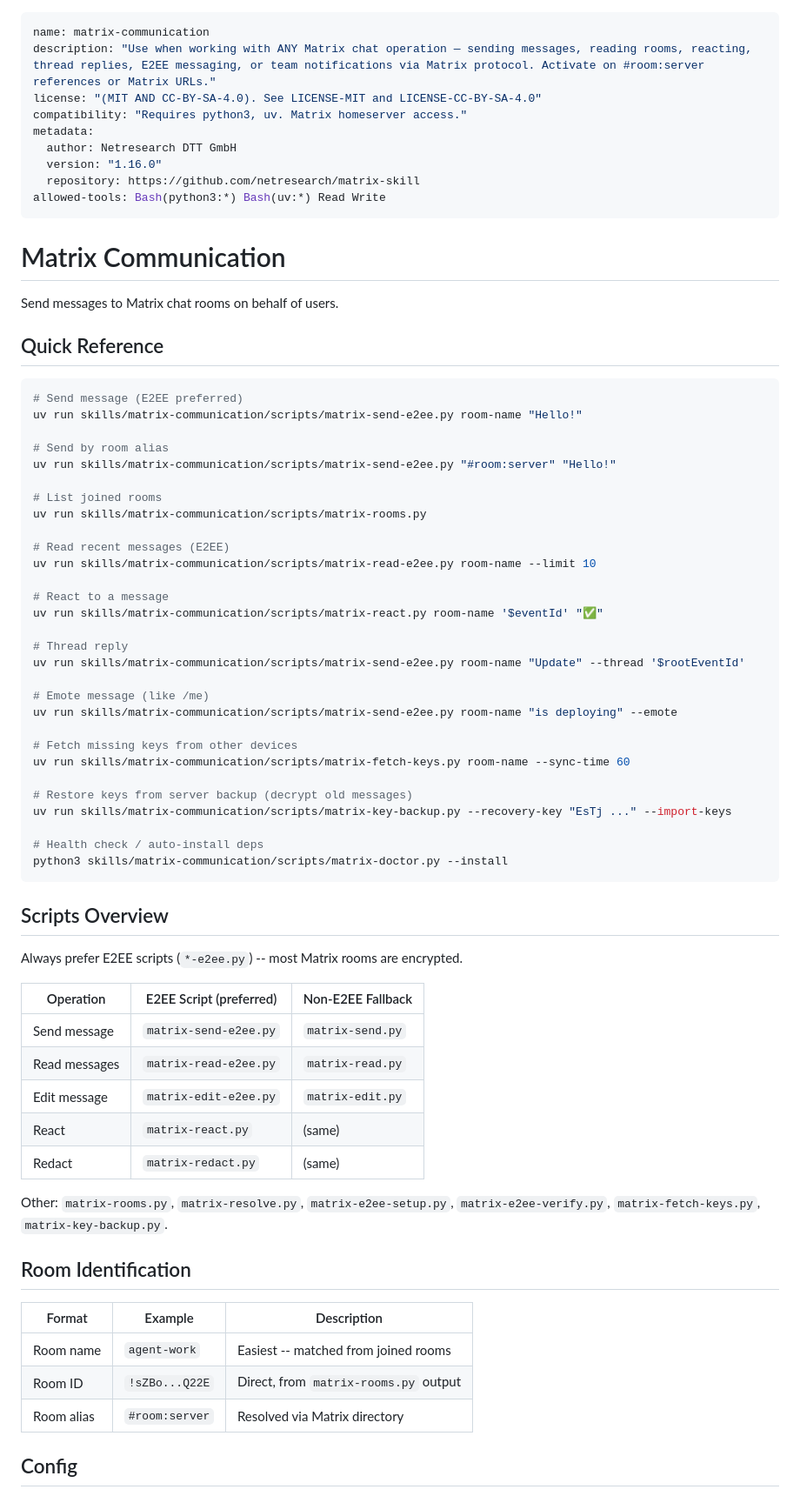
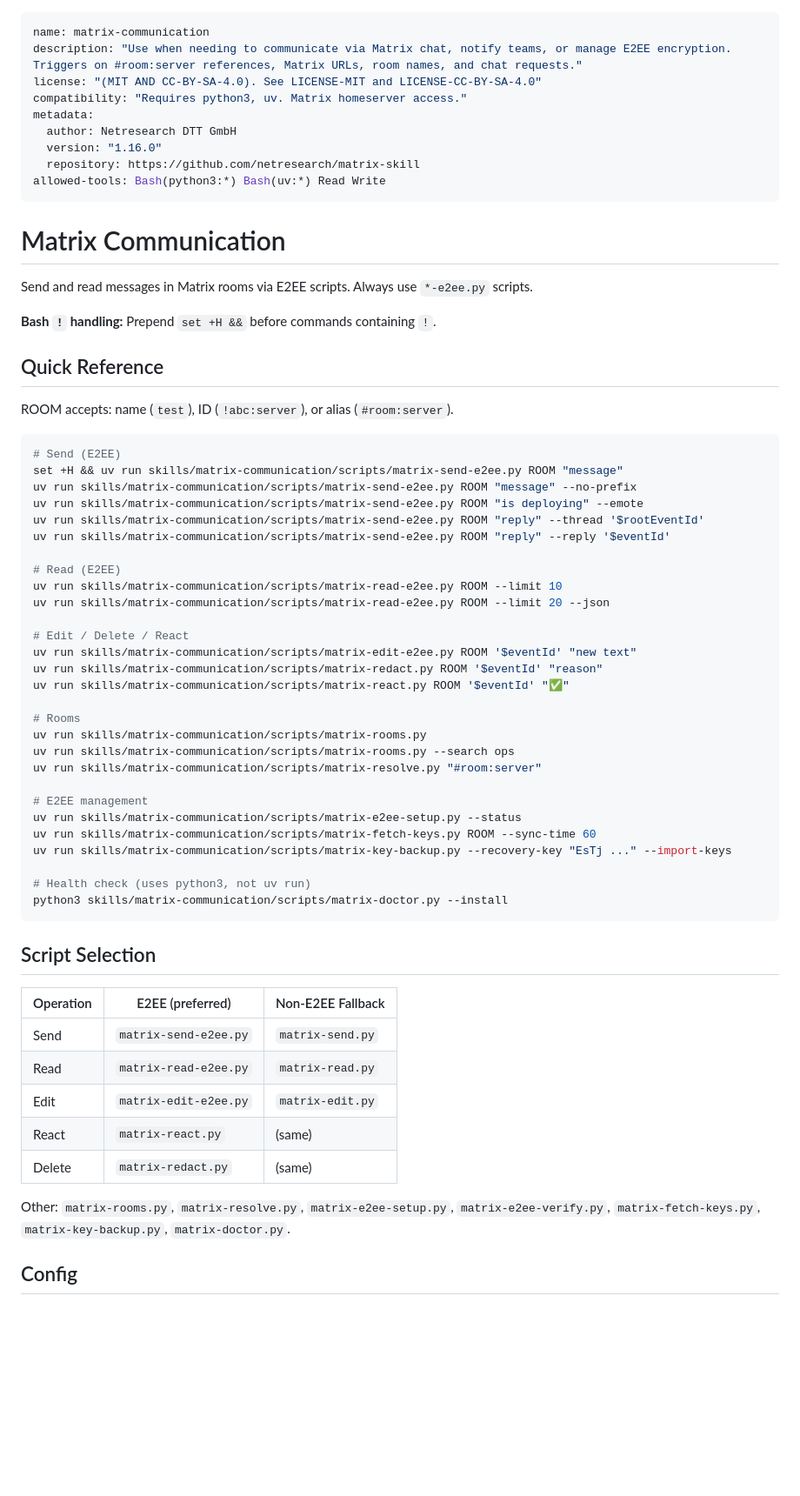
Before and after one commit to netresearch/matrix-skill, a Markdown page: skills/matrix-communication/SKILL.md, the part around one of its changes. Shown at 87% size. Rendered like a GitHub page; blank space fills up the shorter version.

Commit message:
refactor: optimize SKILL.md for CSO compliance and token efficiency
- Rewrite description to pure triggering conditions (no capability list)
- Reduce word count from 818 to 479 (under 500 CI limit)
- Add all send/read/edit flags as explicit Quick Reference examples
- Add Common Mistakes section, expand Error Handling table (10 entries)
- Add set +H && to first send example for bash ! safety
- Restore source link in References

````diff
--- a/skills/matrix-communication/SKILL.md
+++ b/skills/matrix-communication/SKILL.md
@@ -1,6 +1,6 @@
 ---
 name: matrix-communication
-description: "Use when working with ANY Matrix chat operation — sending messages, reading rooms, reacting, thread replies, E2EE messaging, or team notifications via Matrix protocol. Activate on #room:server references or Matrix URLs."
+description: "Use when needing to communicate via Matrix chat, notify teams, or manage E2EE encryption. Triggers on #room:server references, Matrix URLs, room names, and chat requests."
 license: "(MIT AND CC-BY-SA-4.0). See LICENSE-MIT and LICENSE-CC-BY-SA-4.0"
 compatibility: "Requires python3, uv. Matrix homeserver access."
 metadata:
@@ -12,63 +12,56 @@ allowed-tools: Bash(python3:*) Bash(uv:*) Read Write
 
 # Matrix Communication
 
-Send messages to Matrix chat rooms on behalf of users.
+Send and read messages in Matrix rooms via E2EE scripts. Always use `*-e2ee.py` scripts.
+
+**Bash `!` handling:** Prepend `set +H &&` before commands containing `!`.
 
 ## Quick Reference
 
+ROOM accepts: name (`test`), ID (`!abc:server`), or alias (`#room:server`).
+
 ```bash
-# Send message (E2EE preferred)
-uv run skills/matrix-communication/scripts/matrix-send-e2ee.py room-name "Hello!"
+# Send (E2EE)
+set +H && uv run skills/matrix-communication/scripts/matrix-send-e2ee.py ROOM "message"
+uv run skills/matrix-communication/scripts/matrix-send-e2ee.py ROOM "message" --no-prefix
+uv run skills/matrix-communication/scripts/matrix-send-e2ee.py ROOM "is deploying" --emote
+uv run skills/matrix-communication/scripts/matrix-send-e2ee.py ROOM "reply" --thread '$rootEventId'
+uv run skills/matrix-communication/scripts/matrix-send-e2ee.py ROOM "reply" --reply '$eventId'
 
-# Send by room alias
-uv run skills/matrix-communication/scripts/matrix-send-e2ee.py "#room:server" "Hello!"
+# Read (E2EE)
+uv run skills/matrix-communication/scripts/matrix-read-e2ee.py ROOM --limit 10
+uv run skills/matrix-communication/scripts/matrix-read-e2ee.py ROOM --limit 20 --json
 
-# List joined rooms
+# Edit / Delete / React
+uv run skills/matrix-communication/scripts/matrix-edit-e2ee.py ROOM '$eventId' "new text"
+uv run skills/matrix-communication/scripts/matrix-redact.py ROOM '$eventId' "reason"
+uv run skills/matrix-communication/scripts/matrix-react.py ROOM '$eventId' "✅"
+
+# Rooms
 uv run skills/matrix-communication/scripts/matrix-rooms.py
+uv run skills/matrix-communication/scripts/matrix-rooms.py --search ops
+uv run skills/matrix-communication/scripts/matrix-resolve.py "#room:server"
 
-# Read recent messages (E2EE)
-uv run skills/matrix-communication/scripts/matrix-read-e2ee.py room-name --limit 10
-
-# React to a message
-uv run skills/matrix-communication/scripts/matrix-react.py room-name '$eventId' "✅"
-
-# Thread reply
-uv run skills/matrix-communication/scripts/matrix-send-e2ee.py room-name "Update" --thread '$rootEventId'
-
-# Emote message (like /me)
-uv run skills/matrix-communication/scripts/matrix-send-e2ee.py room-name "is deploying" --emote
-
-# Fetch missing keys from other devices
-uv run skills/matrix-communication/scripts/matrix-fetch-keys.py room-name --sync-time 60
-
-# Restore keys from server backup (decrypt old messages)
+# E2EE management
+uv run skills/matrix-communication/scripts/matrix-e2ee-setup.py --status
+uv run skills/matrix-communication/scripts/matrix-fetch-keys.py ROOM --sync-time 60
 uv run skills/matrix-communication/scripts/matrix-key-backup.py --recovery-key "EsTj ..." --import-keys
 
-# Health check / auto-install deps
+# Health check (uses python3, not uv run)
 python3 skills/matrix-communication/scripts/matrix-doctor.py --install
 ```
 
-## Scripts Overview
+## Script Selection
 
-Always prefer E2EE scripts (`*-e2ee.py`) -- most Matrix rooms are encrypted.
+| Operation | E2EE (preferred) | Non-E2EE Fallback |
+|-----------|-----------------|-------------------|
+| Send | `matrix-send-e2ee.py` | `matrix-send.py` |
+| Read | `matrix-read-e2ee.py` | `matrix-read.py` |
+| Edit | `matrix-edit-e2ee.py` | `matrix-edit.py` |
+| React | `matrix-react.py` | (same) |
+| Delete | `matrix-redact.py` | (same) |
 
-| Operation | E2EE Script (preferred) | Non-E2EE Fallback |
-|-----------|------------------------|-------------------|
-| Send message | `matrix-send-e2ee.py` | `matrix-send.py` |
-| Read messages | `matrix-read-e2ee.py` | `matrix-read.py` |
-| Edit message | `matrix-edit-e2ee.py` | `matrix-edit.py` |
-| React | `matrix-react.py` | (same) |
-| Redact | `matrix-redact.py` | (same) |
-
-Other: `matrix-rooms.py`, `matrix-resolve.py`, `matrix-e2ee-setup.py`, `matrix-e2ee-verify.py`, `matrix-fetch-keys.py`, `matrix-key-backup.py`.
-
-## Room Identification
-
-| Format | Example | Description |
-|--------|---------|-------------|
-| Room name | `agent-work` | Easiest -- matched from joined rooms |
-| Room ID | `!sZBo...Q22E` | Direct, from `matrix-rooms.py` output |
-| Room alias | `#room:server` | Resolved via Matrix directory |
+Other: `matrix-rooms.py`, `matrix-resolve.py`, `matrix-e2ee-setup.py`, `matrix-e2ee-verify.py`, `matrix-fetch-keys.py`, `matrix-key-backup.py`, `matrix-doctor.py`.
 
 ## Config
 
````
Also changed, not shown: other parts of skills/matrix-communication/SKILL.md (+20 -20 lines).
